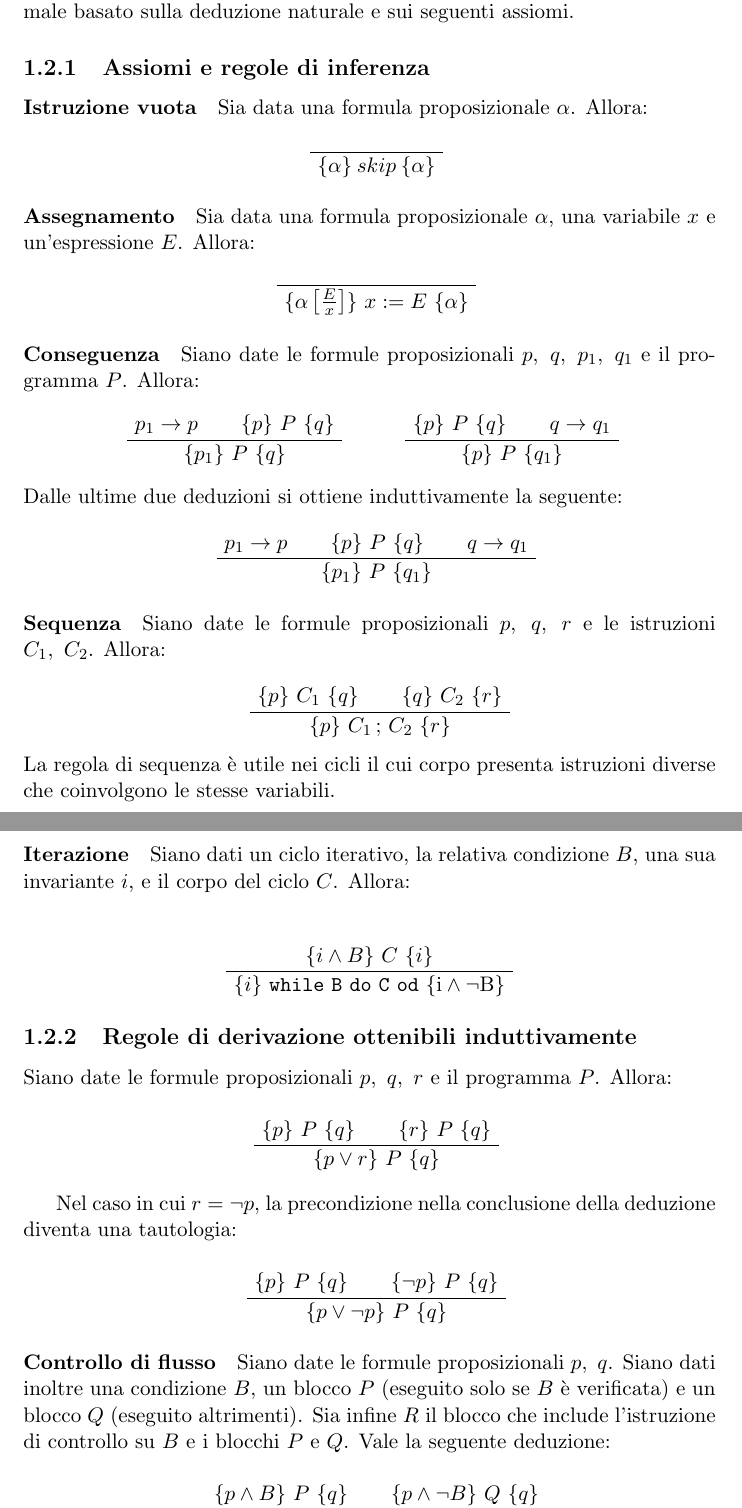
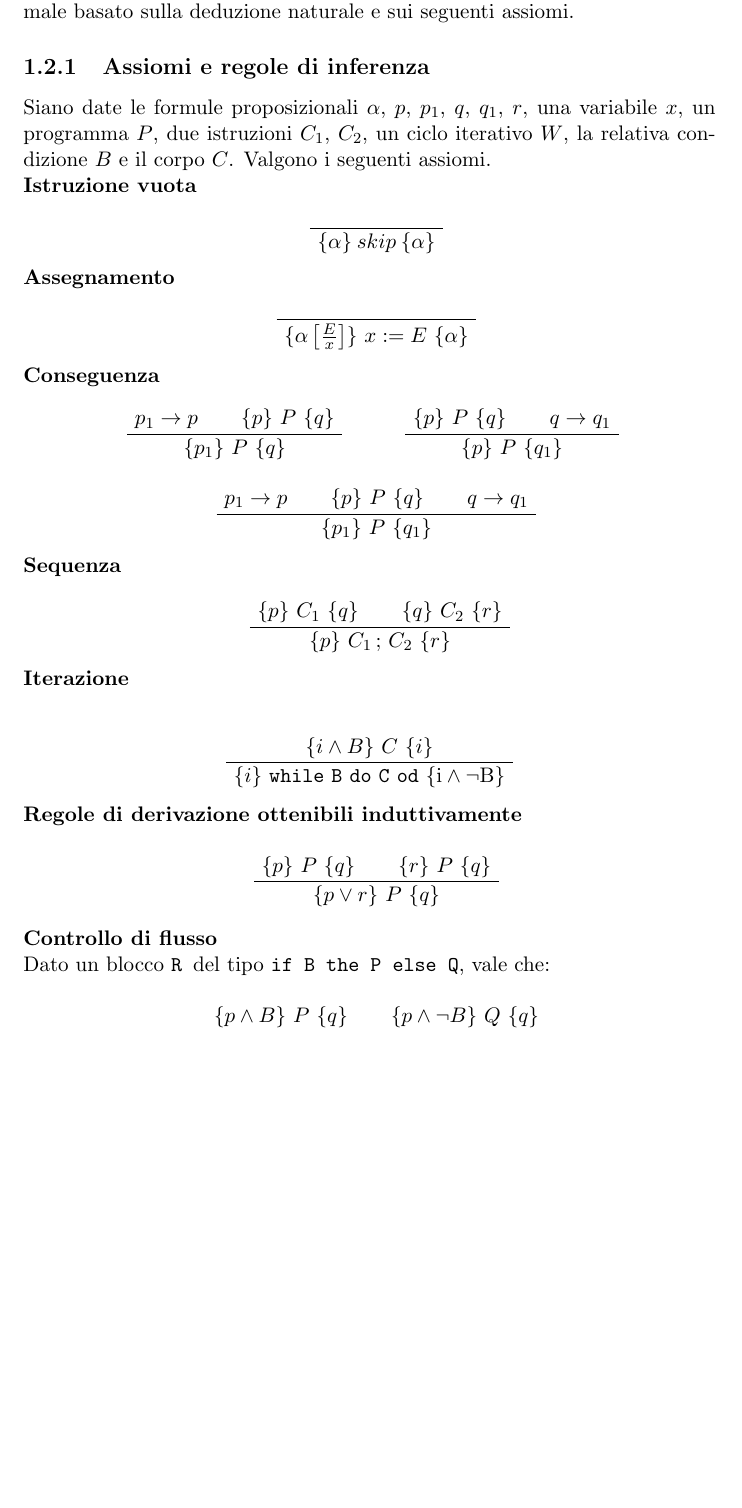
Before and after one commit to AleVq/ModelliDellaConcorrenza, a LaTeX document (ModelliDellaConcorrenza.tex, which reads chapters/chapter01.tex): two parts of pages 7 and 8 of 17 before the commit and part of page 8 of 17 after it, the two joined at a grey line, cut so that both start at the same text, the shorter picture padded with empty space. Compiled offline with pdfLaTeX.

Commit message:
Error fixes

```diff
--- a/ModelliDellaConcorrenza.tex
+++ b/ModelliDellaConcorrenza.tex
@@ -22,7 +22,7 @@
 	urlcolor=black
 }
 
-
+\graphicspath{{./figure/}}
 \author{Alessandro Vasquez}
 \renewcommand{\contentsname}{Indice}
 % Environments
--- a/chapters/chapter01.tex
+++ b/chapters/chapter01.tex
@@ -33,23 +34,18 @@ Tale espressione \`e nota come Tripla di Hoare. In questo caso, se si esegue $P$
 \section{Correttezza parziale}
 Riprendendo le strutture delle triple, si vuole ora costruire un sistema formale basato sulla deduzione naturale e sui seguenti assiomi.
 \subsection{Assiomi e regole di inferenza}
-
-\paragraph{Istruzione vuota}
-Sia data una formula proposizionale $\alpha$. Allora:
+Siano date le formule proposizionali $\alpha$, $p$, $p_1$, $q$, $q_1$, $r$, una variabile $x$, un programma $P$, due istruzioni $C_1$, $C_2$, un ciclo iterativo $W$, la relativa condizione $B$ e il corpo $C$. Valgono i seguenti assiomi.\\
+\bf Istruzione vuota	\rm
 \begin{prooftree}
 	\AxiomC{}
 	\UnaryInfC{$\{\alpha\}\: skip \:\{\alpha\}$}
 \end{prooftree}
-
-\paragraph{Assegnamento}
-Sia data una formula proposizionale $\alpha$, una variabile $x$ e un'espressione $E$. Allora:
+\bf Assegnamento \rm
 \begin{prooftree}
 	\AxiomC{}
 	\UnaryInfC{$\{\alpha \left[\frac{E}{x} \right]\}\ x := E \ \{\alpha\} $}
 \end{prooftree}
-
-\paragraph{Conseguenza}
-Siano date le formule proposizionali $p,\ q,\ p_1,\ q_1$ e il programma $P$. Allora:
+\bf Conseguenza \rm
 \[
 \begin{bprooftree}
 \AxiomC{$ p_1 \rightarrow p $}
@@ -62,52 +58,34 @@ Siano date le formule proposizionali $p,\ q,\ p_1,\ q_1$ e il programma $P$. All
 \BinaryInfC{$ \{ p \}\ P\ \{ q_1 \}$}
 \end{bprooftree}
 \]
-Dalle ultime due deduzioni si ottiene induttivamente la seguente:
 \begin{prooftree}
 	\AxiomC{$ p_1 \rightarrow p $}
 	\AxiomC{$ \{ p \}\ P\ \{ q \}$}
 	\AxiomC{$ q \rightarrow q_1 $}
 	\TrinaryInfC{$ \{ p_1 \}\ P\ \{ q_1 \}$}
 \end{prooftree}
-
-\paragraph{Sequenza}
-Siano date le formule proposizionali $p,\ q,\ r$ e le istruzioni $C_1, \ C_2$. Allora:
+\bf Sequenza\rm
 \begin{prooftree}
 	\
 	\AxiomC{$ \{ p \}\ C_1\ \{ q \}$}
 	\AxiomC{$ \{ q \}\ C_2\ \{ r \}$}
 	\BinaryInfC{$ \{ p \}\ C_1\, ;\, C_2\ \{ r \}  $}
 \end{prooftree}
-La regola di sequenza \`e utile nei cicli il cui corpo presenta istruzioni diverse che coinvolgono le stesse variabili.
-
-\paragraph{Iterazione}
-Siano dati un ciclo iterativo, la relativa condizione $B$, una sua invariante $i$, e il corpo del ciclo $C$. Allora:
-
+\bf Iterazione\rm
 \begin{prooftree}
 
 	\AxiomC{$ \{ i \land B \}\ C\ \{ i \}$}
 	\UnaryInfC{$ \{ i \}\ \tt while\ B\ do\ C\ od\rm \ \{ i \land \neg B \}$}
 \end{prooftree}
-
-\subsection{Regole di derivazione ottenibili induttivamente}
-Siano date le formule proposizionali $p,\ q,\ r$ e il programma $P$. Allora:
+\bf Regole di derivazione ottenibili induttivamente \rm
 
 \begin{prooftree}
 	\AxiomC{$ \{ p \}\ P\ \{ q \}$}
 	\AxiomC{$ \{ r \}\ P\ \{ q \}$}
 	\BinaryInfC{$ \{ p \lor r \}\ P\ \{ q \}$}
 \end{prooftree}
-
-Nel caso in cui $r = \neg p$, la precondizione nella conclusione della deduzione diventa una tautologia:
-
-\begin{prooftree}
-	\AxiomC{$ \{ p \}\ P\ \{ q \}$}
-	\AxiomC{$ \{ \neg p \}\ P\ \{ q \}$}
-	\BinaryInfC{$ \{ p \lor \neg p \}\ P\ \{ q \}$}
-\end{prooftree}
-
-\paragraph{Controllo di flusso}
-Siano date le formule proposizionali $p,\ q$. Siano dati inoltre una condizione $B$, un blocco $P$ (eseguito solo se $B$ \`e verificata) e un blocco $Q$ (eseguito altrimenti). Sia infine $R$ il blocco che include l'istruzione di controllo su $B$ e i blocchi $ P $ e $Q$. Vale la seguente deduzione:
+{\bf Controllo di flusso\rm\\
+Dato un blocco \tt R \rm del tipo \tt if B the P else Q\rm, vale che:
 
 \begin{prooftree}
 	\AxiomC{$ \{ p \land B \}\ P\ \{ q \}$}
```
Also changed, not shown: chapters/chapter02.tex (+12 -8 lines), ModelliDellaConcorrenza.pdf, chapters/chapter01.tex (3 more changed lines), 1 other file.
